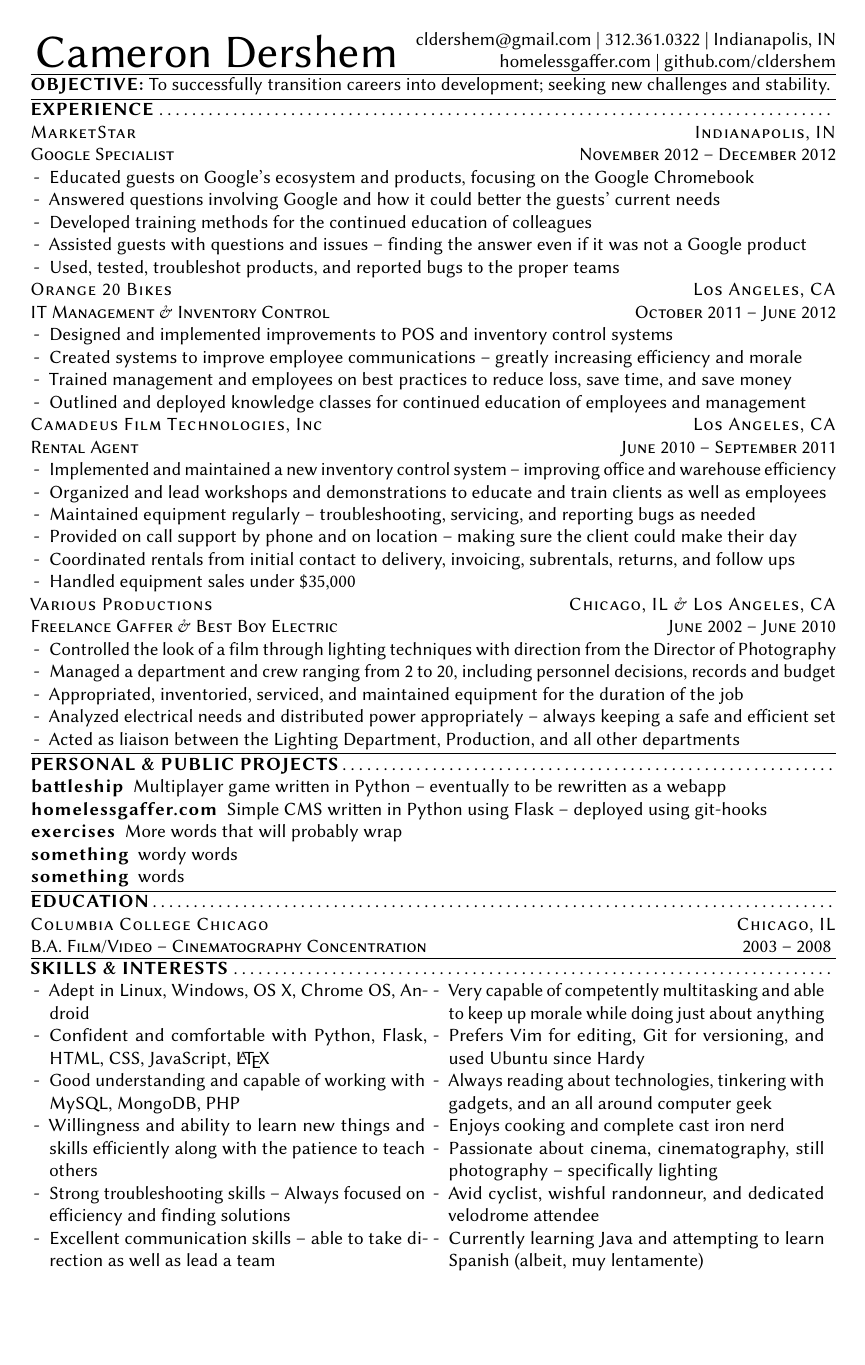
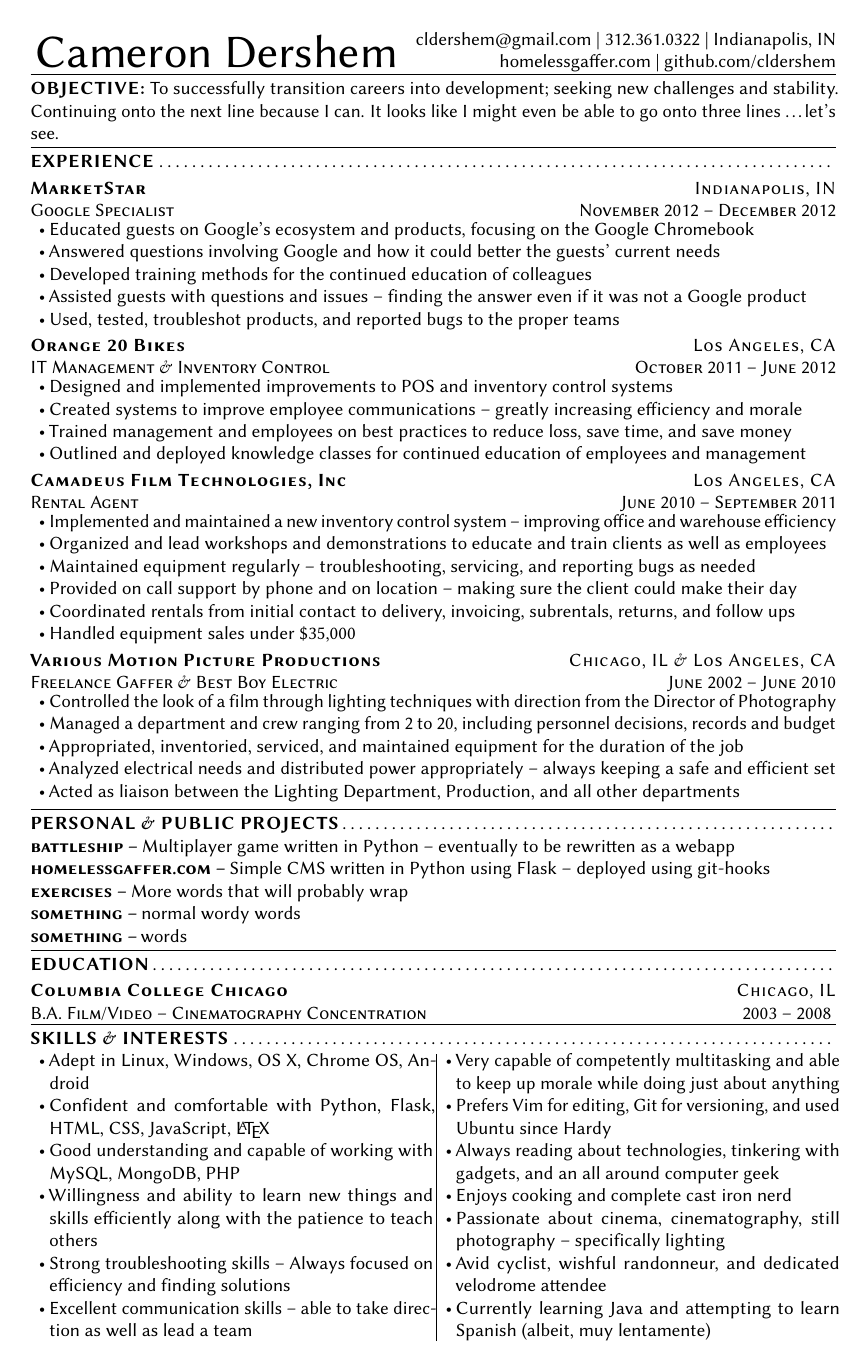
Before and after one commit to cldershem/Resume, a LaTeX CV (CameronResume/CameronResumeDev.tex): the whole page. Compiled offline with pdfLaTeX.

Commit message:
fix ampersands, fix description list, fix spacing

```diff
--- a/CameronResume/CameronResumeDev.tex
+++ b/CameronResume/CameronResumeDev.tex
@@ -29,21 +29,26 @@
     parsep=0pt,
     partopsep=0pt,
     leftmargin=1em,
-    label=-}
+    labelsep=2pt
+    }%label=~}
 \setdescription{%                                %condenses description lists
     noitemsep,
     topsep=0pt,
     parsep=0pt,
-    partopsep=0pt}
+    partopsep=0pt,
+    labelsep=2pt}
+\renewcommand{\descriptionlabel}[1]{\textbf{\textsc{{#1} --}}}
 \usepackage{array}                          %allows bold in tabular
 \usepackage{microtype}
 
 \newcommand{%
     \JobHeader}[4]{%                         %job/school header
-    \textls{\textsc{{#1}%
+    \vspace{0.2em}
+    \textls{\textbf{\textsc{{#1}}}%
 	\hfill
-	{#2}}}
-	\\
+	\textsc{#2}}
+	\\%
+    \vspace{-0.2em}%
     \textsc{#3}
 	\hfill
     \textsc{#4}
@@ -51,17 +56,17 @@
 
 \newcommand{%
     \sectionHeader}[1]{%                     %header for sections
-    \vspace{0.2em}
-    \hrule
-    \vspace{0.2em}
-    \textls{{\textbf{#1}\dotfill}}%
+    \vspace{0.4em}%
+    \hrule%
+    \vspace{0.4em}%
+    \textls{{\textbf{\textsc{#1}}\dotfill}}%
     }
 
 \newcommand{%
     \objective}[1]{%
     \hrule
-    \vspace{0.2em}
-    \textls{{\textbf{OBJECTIVE: }}}{#1}}
+    \vspace{0.4em}
+    \textls{{\textbf{\textsc{OBJECTIVE: }}}}{#1}}%
 
 \fancyhead[L]{%
     \fontsize{24.88}{10pt}
@@ -77,7 +82,7 @@
 
 \begin{document}							% actual content starts here
 
-\objective{To successfully transition careers into development; seeking new challenges and stability.}
+\objective{To successfully transition careers into development; seeking new challenges and stability. Continuing onto the next line because I can.  It looks like I might even be able to go onto three lines \ldots let's see.}
 \sectionHeader{EXPERIENCE}
 
 	\JobHeader{MarketStar}{Indianapolis, IN}{Google Specialist}{November 2012 -- December 2012}
@@ -107,7 +112,7 @@
 		    \item Handled equipment sales under \$35,000
 		\end{itemize}
 
-	\JobHeader{Various Productions}{Chicago, IL \& Los Angeles, CA}{Freelance Gaffer \& Best Boy Electric}{June 2002 -- June 2010}
+	\JobHeader{Various Motion Picture Productions}{Chicago, IL \& Los Angeles, CA}{Freelance Gaffer \& Best Boy Electric}{June 2002 -- June 2010}
 		\begin{itemize}
 		    \item Controlled the look of a film through lighting techniques with direction from the Director of Photography
 		    \item Managed a department and crew ranging from 2 to 20, including personnel decisions, records and budget
@@ -123,16 +128,16 @@
 		    \item Projected film in 35mm, 16mm, and digital formats
 		    \item Maintained, troubleshot, and serviced equipment rentals, and controlling inventory
 		\end{itemize}
-\end{comment}
+    \end{comment}
 
 \sectionHeader{PERSONAL \& PUBLIC PROJECTS}
 
-    \begin{description}%
-        \item[\textls{battleship}] Multiplayer game written in Python -- eventually to be rewritten as a webapp
-        \item[\textls{homelessgaffer.com}] Simple CMS written in Python using Flask -- deployed using git-hooks
-        \item[\textls{exercises}] More words that will probably wrap
-        \item[\textls{something}] wordy words
-        \item[\textls{something}] words
+    \begin{description}
+        \item[battleship] Multiplayer game written in Python -- eventually to be rewritten as a webapp
+        \item[homelessgaffer.com] Simple CMS written in Python using Flask -- deployed using git-hooks
+        \item[exercises] More words that will probably wrap
+        \item[something] normal wordy words
+        \item[something] words
     \end{description}
 
 \sectionHeader{EDUCATION}
@@ -151,7 +156,8 @@
     	    \item Excellent communication skills -- able to take direction as well as lead a team
     	\end{itemize}
     \end{minipage}
-    \begin{minipage}[t]{0.49\textwidth}
+    \vrule
+    \begin{minipage}[t]{0.5\textwidth}
         \begin{itemize}
     	    \item Very capable of competently multitasking and able to keep up morale while doing just about anything
     	    \item Prefers Vim for editing, Git for versioning, and used Ubuntu since Hardy
```
Also changed, not shown: CameronResume/CameronResumeDev.pdf, CameronResume/CameronResumeDev.tex (6 more changed lines).
